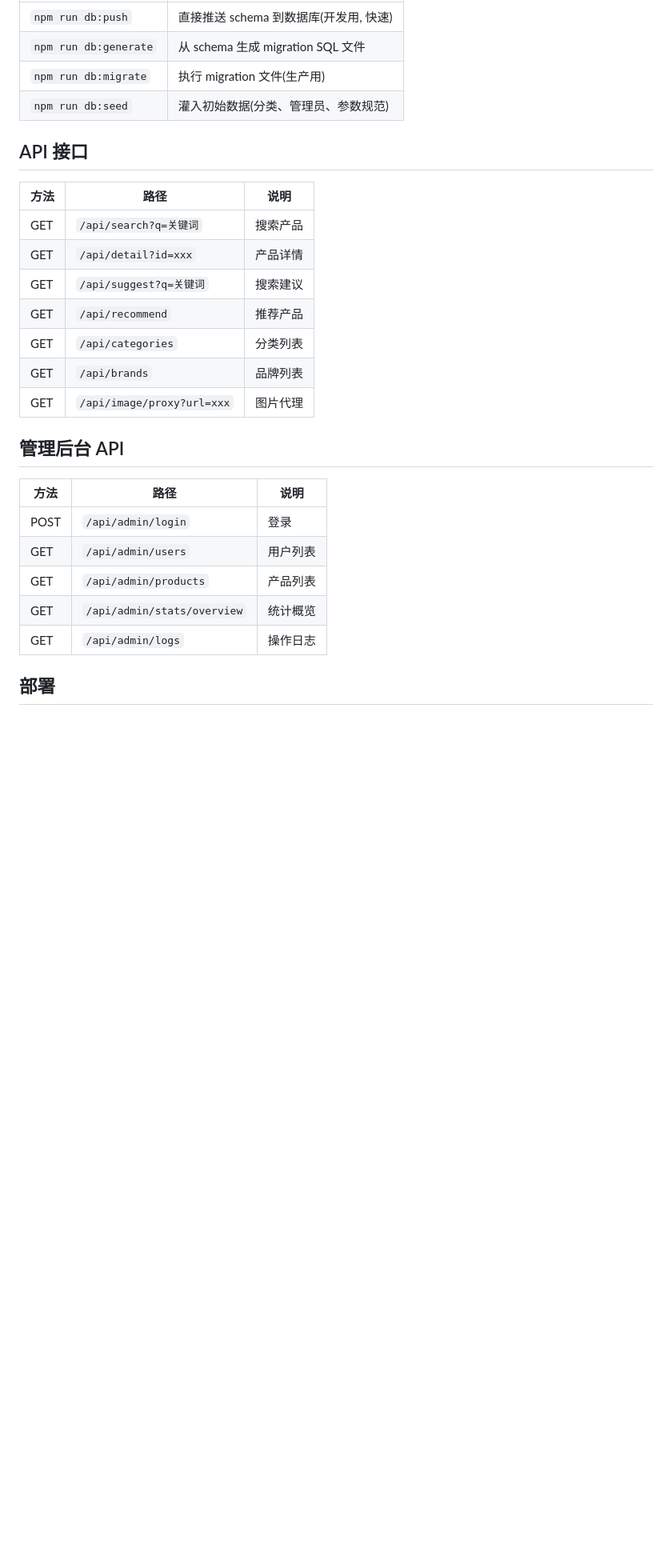
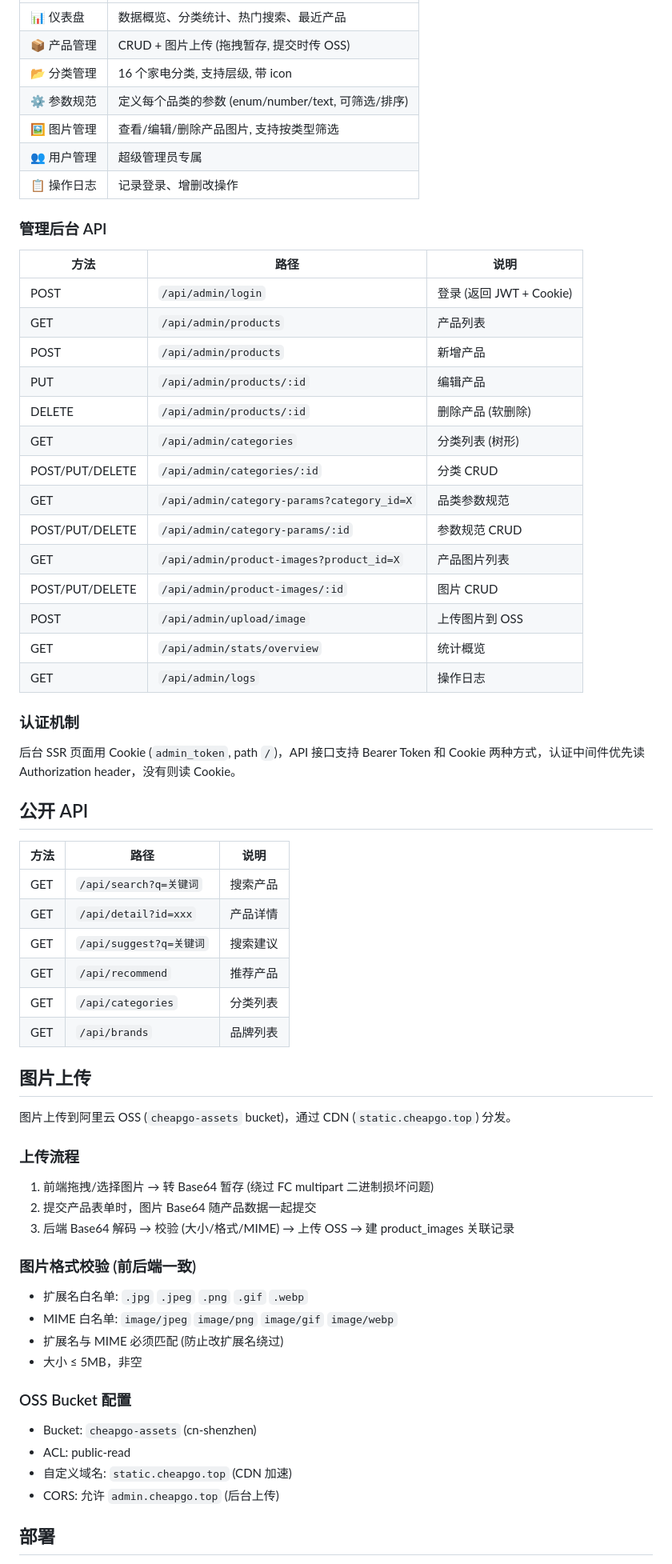
Before and after one commit to home-appliances/appliance-api, a Markdown page: README.md, the part around one of its changes. Shown at 80% size. GitHub-like rendering; blank space fills up the shorter version.

```diff
--- a/README.md
+++ b/README.md
@@ -77,10 +141,36 @@ npm run dev
 |------|------|
-| `npm run db:push` | 直接推送 schema 到数据库(开发用, 快速) |
-| `npm run db:generate` | 从 schema 生成 migration SQL 文件 |
-| `npm run db:migrate` | 执行 migration 文件(生产用) |
-| `npm run db:seed` | 灌入初始数据(分类、管理员、参数规范) |
+| 📊 仪表盘 | 数据概览、分类统计、热门搜索、最近产品 |
+| 📦 产品管理 | CRUD + 图片上传 (拖拽暂存, 提交时传 OSS) |
+| 📂 分类管理 | 16 个家电分类, 支持层级, 带 icon |
+| ⚙️ 参数规范 | 定义每个品类的参数 (enum/number/text, 可筛选/排序) |
+| 🖼️ 图片管理 | 查看/编辑/删除产品图片, 支持按类型筛选 |
+| 👥 用户管理 | 超级管理员专属 |
+| 📋 操作日志 | 记录登录、增删改操作 |
 
-## API 接口
+### 管理后台 API
+
+| 方法 | 路径 | 说明 |
+|------|------|------|
+| POST | `/api/admin/login` | 登录 (返回 JWT + Cookie) |
+| GET | `/api/admin/products` | 产品列表 |
+| POST | `/api/admin/products` | 新增产品 |
+| PUT | `/api/admin/products/:id` | 编辑产品 |
+| DELETE | `/api/admin/products/:id` | 删除产品 (软删除) |
+| GET | `/api/admin/categories` | 分类列表 (树形) |
+| POST/PUT/DELETE | `/api/admin/categories/:id` | 分类 CRUD |
+| GET | `/api/admin/category-params?category_id=X` | 品类参数规范 |
+| POST/PUT/DELETE | `/api/admin/category-params/:id` | 参数规范 CRUD |
+| GET | `/api/admin/product-images?product_id=X` | 产品图片列表 |
+| POST/PUT/DELETE | `/api/admin/product-images/:id` | 图片 CRUD |
+| POST | `/api/admin/upload/image` | 上传图片到 OSS |
+| GET | `/api/admin/stats/overview` | 统计概览 |
+| GET | `/api/admin/logs` | 操作日志 |
+
+### 认证机制
+
+后台 SSR 页面用 Cookie (`admin_token`, path `/`)，API 接口支持 Bearer Token 和 Cookie 两种方式，认证中间件优先读 Authorization header，没有则读 Cookie。
+
+## 公开 API
 
 | 方法 | 路径 | 说明 |
 |------|------|------|
@@ -90,17 +180,30 @@ npm run dev
 | GET | `/api/recommend` | 推荐产品 |
 | GET | `/api/categories` | 分类列表 |
 | GET | `/api/brands` | 品牌列表 |
-| GET | `/api/image/proxy?url=xxx` | 图片代理 |
 
-## 管理后台 API
+## 图片上传
 
-| 方法 | 路径 | 说明 |
-|------|------|------|
-| POST | `/api/admin/login` | 登录 |
-| GET | `/api/admin/users` | 用户列表 |
-| GET | `/api/admin/products` | 产品列表 |
-| GET | `/api/admin/stats/overview` | 统计概览 |
-| GET | `/api/admin/logs` | 操作日志 |
+图片上传到阿里云 OSS (`cheapgo-assets` bucket)，通过 CDN (`static.cheapgo.top`) 分发。
+
+### 上传流程
+
+1. 前端拖拽/选择图片 → 转 Base64 暂存 (绕过 FC multipart 二进制损坏问题)
+2. 提交产品表单时，图片 Base64 随产品数据一起提交
+3. 后端 Base64 解码 → 校验 (大小/格式/MIME) → 上传 OSS → 建 product_images 关联记录
+
+### 图片格式校验 (前后端一致)
+
+- 扩展名白名单: `.jpg` `.jpeg` `.png` `.gif` `.webp`
+- MIME 白名单: `image/jpeg` `image/png` `image/gif` `image/webp`
+- 扩展名与 MIME 必须匹配 (防止改扩展名绕过)
+- 大小 ≤ 5MB，非空
+
+### OSS Bucket 配置
+
+- Bucket: `cheapgo-assets` (cn-shenzhen)
+- ACL: public-read
+- 自定义域名: `static.cheapgo.top` (CDN 加速)
+- CORS: 允许 `admin.cheapgo.top` (后台上传)
 
 ## 部署
 
```
Also changed, not shown: other parts of README.md (+115 -46 lines).
